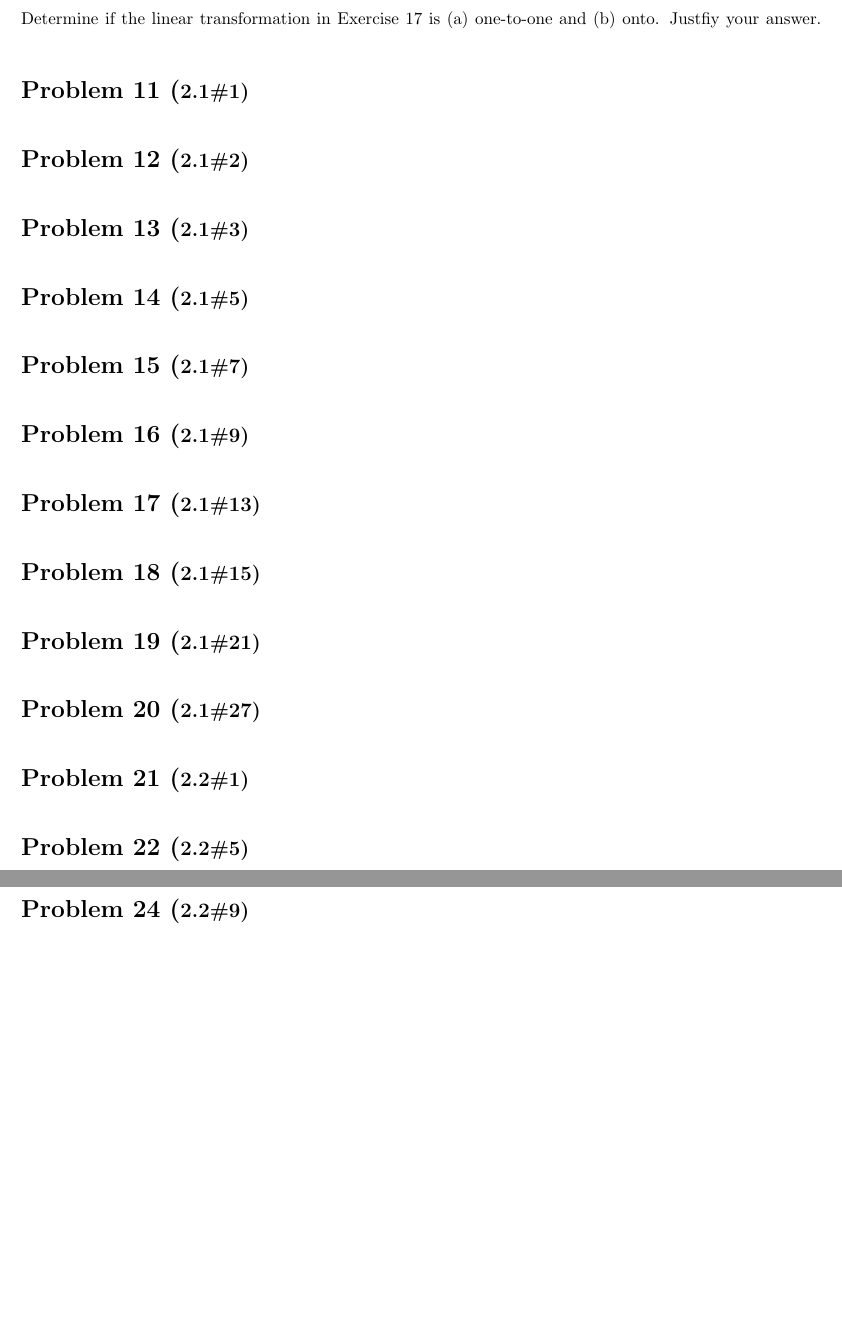
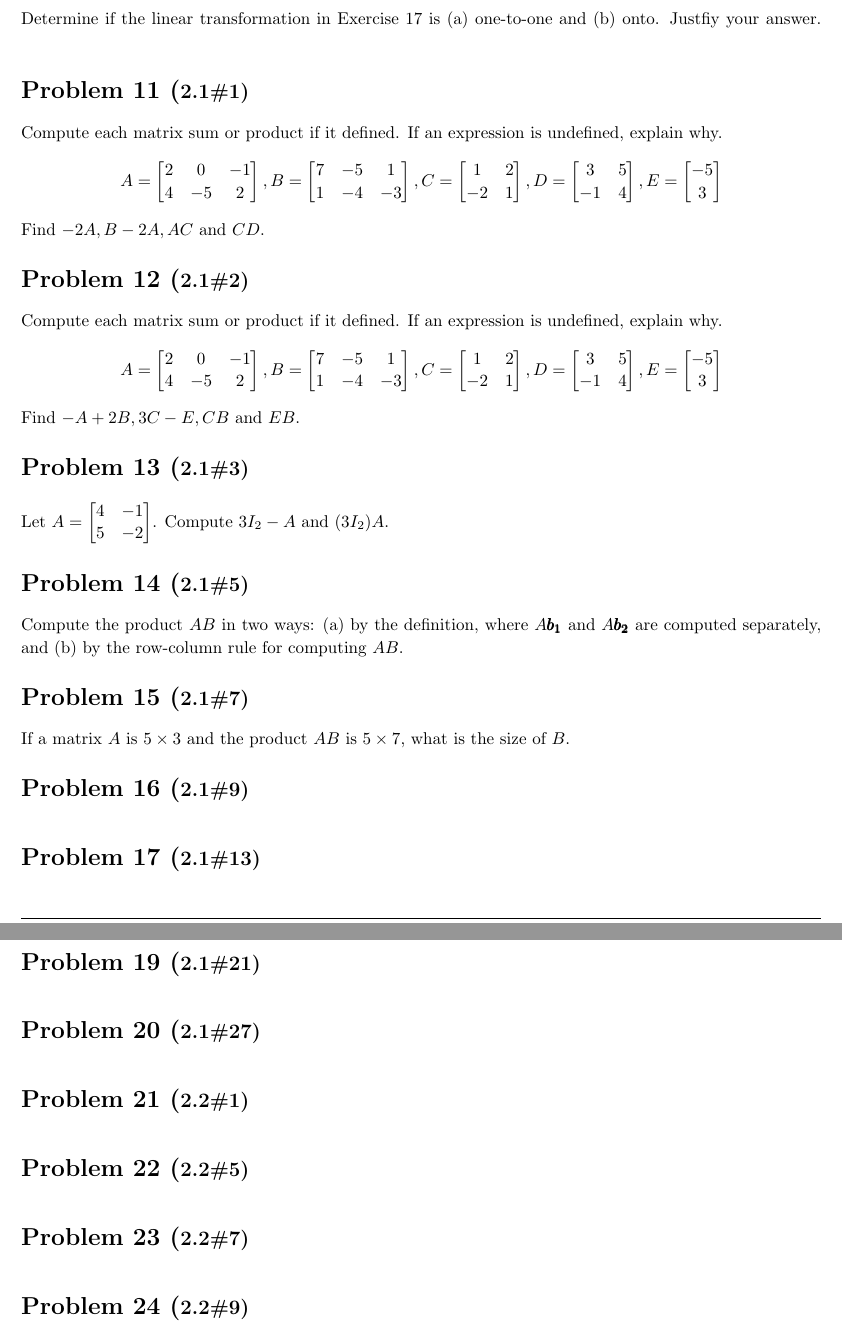
Before and after one commit to stormymcstorm/Math2270, a LaTeX problem sheet (Homework4/Homework4.tex): two parts of pages 3 and 4 of 4, joined at a grey line, cut so that both start at the same text, the shorter picture padded with empty space. Compiled offline with pdfLaTeX.

Commit message:
finished Hw4

```diff
--- a/Homework4/Homework4.tex
+++ b/Homework4/Homework4.tex
@@ -94,15 +94,65 @@
 
 %%%% SECTION 2.1 %%%%
 
-\begin{problem}[2.1\#1]\end{problem}
+\begin{problem}[2.1\#1]
+    Compute each matrix sum or product if it defined. If an expression is undefined, explain why.
+    \begin{equation*}
+        A = \begin{Mat}
+            2 & 0 & -1 \\
+            4 & -5 & 2
+        \end{Mat}, B = \begin{Mat}
+            7 & -5 & 1 \\
+            1 & -4 & -3
+        \end{Mat}, C = \begin{Mat}
+            1 & 2 \\
+            -2 & 1
+        \end{Mat}, D = \begin{Mat}
+            3 & 5 \\
+            -1 & 4
+        \end{Mat}, E = \begin{Mat}
+            -5 \\ 3
+        \end{Mat}
+    \end{equation*}
 
-\begin{problem}[2.1\#2]\end{problem}
+    Find $-2A, B - 2A, AC$ and $CD$.
+\end{problem}
 
-\begin{problem}[2.1\#3]\end{problem}
+\begin{problem}[2.1\#2]
+    Compute each matrix sum or product if it defined. If an expression is undefined, explain why.
+    \begin{equation*}
+        A = \begin{Mat}
+            2 & 0 & -1 \\
+            4 & -5 & 2
+        \end{Mat}, B = \begin{Mat}
+            7 & -5 & 1 \\
+            1 & -4 & -3
+        \end{Mat}, C = \begin{Mat}
+            1 & 2 \\
+            -2 & 1
+        \end{Mat}, D = \begin{Mat}
+            3 & 5 \\
+            -1 & 4
+        \end{Mat}, E = \begin{Mat}
+            -5 \\ 3
+        \end{Mat}
+    \end{equation*}
 
-\begin{problem}[2.1\#5]\end{problem}
+    Find $-A + 2B, 3C - E, CB$ and $EB$.
+\end{problem}
 
-\begin{problem}[2.1\#7]\end{problem}
+\begin{problem}[2.1\#3]
+    Let $A = \begin{Mat}
+        4 & -1 \\ 5 & -2
+    \end{Mat}$. Compute $3I_2 - A$ and $(3I_2)A$.
+\end{problem}
+
+\begin{problem}[2.1\#5]
+    Compute the product $AB$ in two ways: (a) by the definition, where $A\Vect{b_1}$ and $A\Vect{b_2}$ are computed separately, and (b) by the row-column rule for computing $AB$.
+\end{problem}
+
+\begin{problem}[2.1\#7]
+    If a matrix $A$ is $5 \times 3$ and the product $AB$ is $5 \times 7$, what is the size of $B$.
+\end{problem}
 
 \begin{problem}[2.1\#9]\end{problem}
 
```
Also changed, not shown: Homework4/Homework4.pdf, 1 other file.
